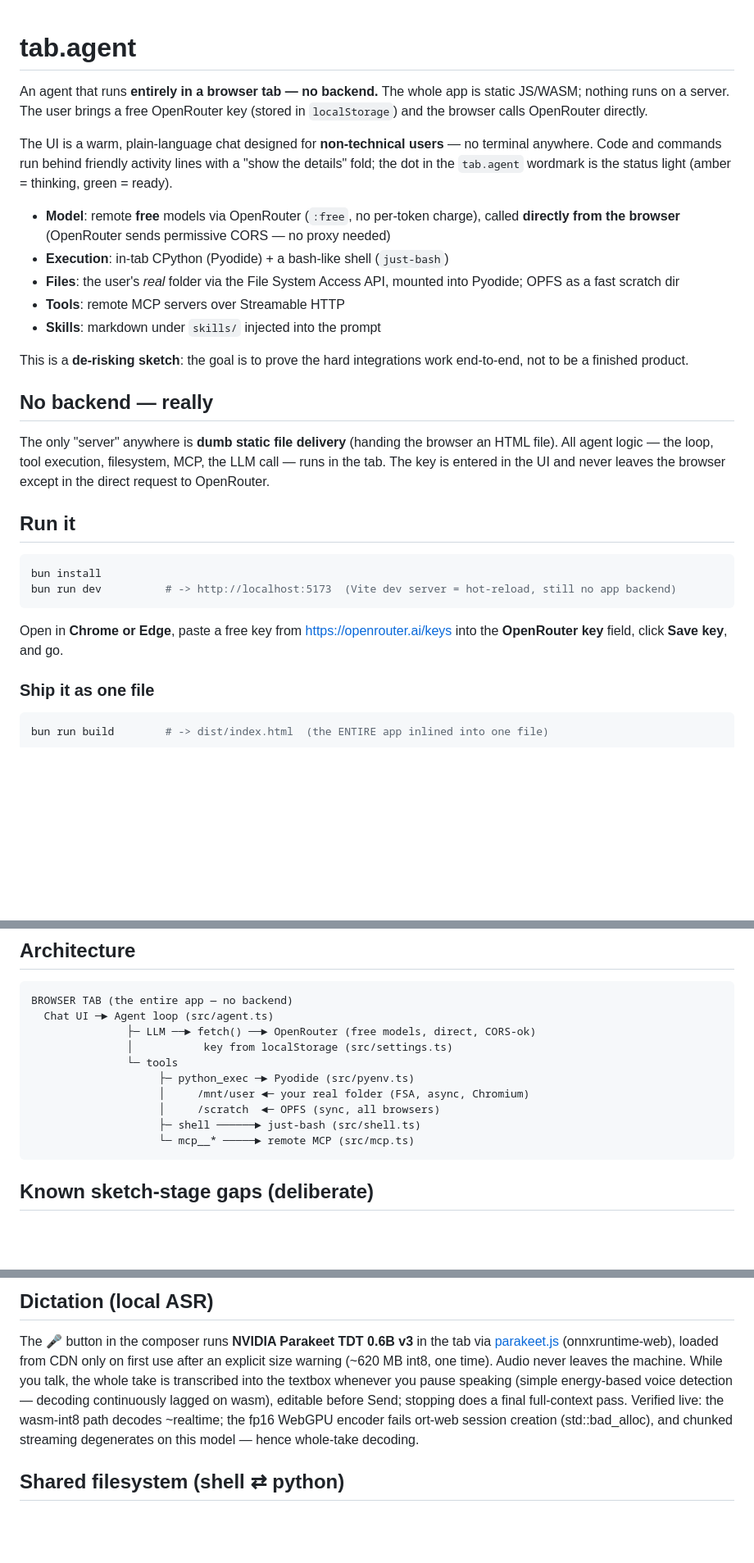
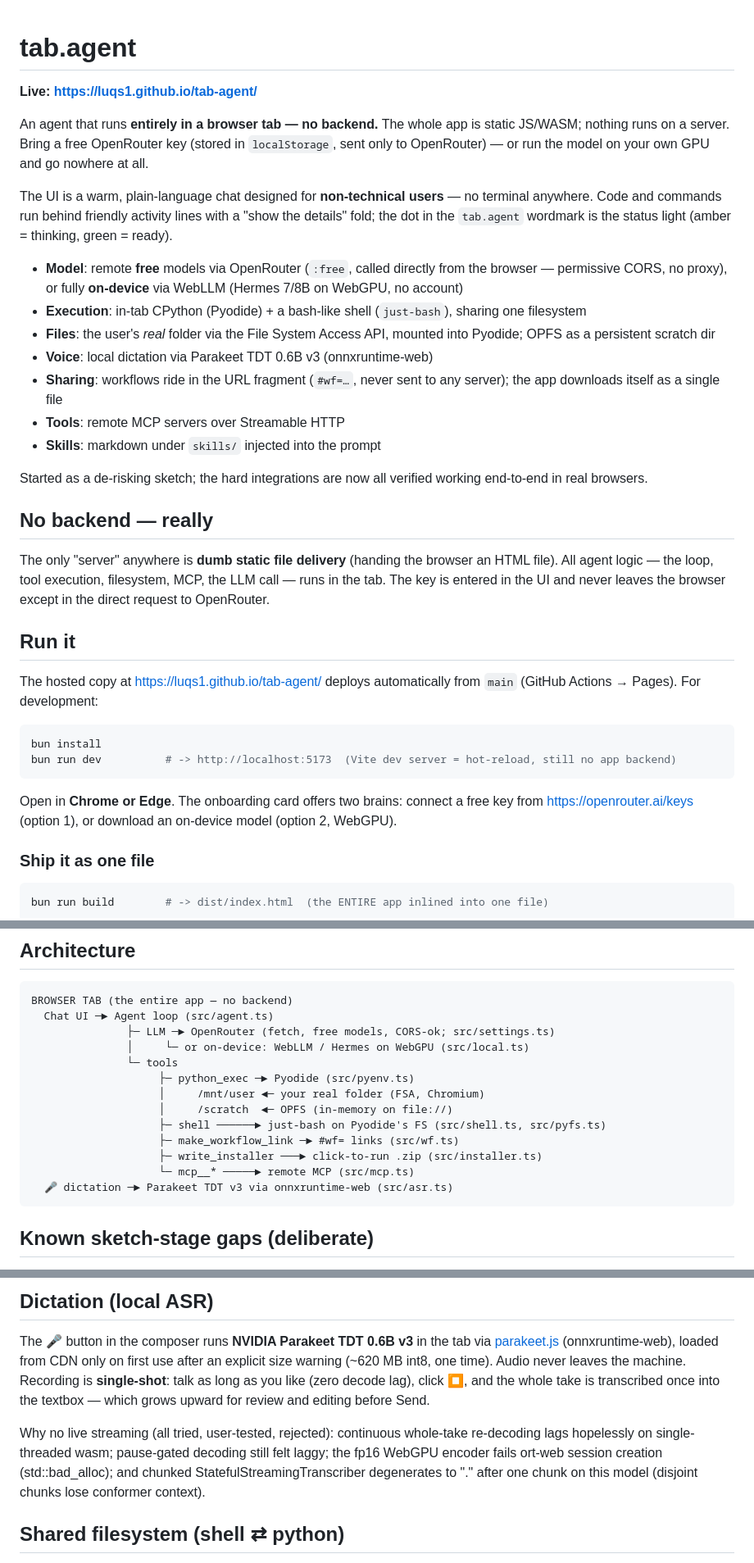
Before and after one commit to luqs1/tab-agent, a Markdown page: README.md, 3 parts joined by grey strips. Shown at 82% size. Drawn GitHub-style; blank space fills up the shorter version.

Commit message:
README: bring up to date with the current app
Live URL up top; intro covers both brains, dictation, workflow links and
self-distribution; Run-it reflects the onboarding card; architecture diagram
adds local.ts/asr.ts/wf.ts/installer; dictation section now describes the
single-shot design (and why streaming was rejected); shared-workflow identity
and the downloaded-copy pointer-home documented; browser-support note expanded.

Co-Authored-By: Claude Fable 5 <noreply@anthropic.com>

````diff
--- a/README.md
+++ b/README.md
@@ -1,22 +1,32 @@
 # tab.agent
 
+**Live: https://luqs1.github.io/tab-agent/**
+
 An agent that runs **entirely in a browser tab — no backend.** The whole app is
-static JS/WASM; nothing runs on a server. The user brings a free OpenRouter key
-(stored in `localStorage`) and the browser calls OpenRouter directly.
+static JS/WASM; nothing runs on a server. Bring a free OpenRouter key (stored in
+`localStorage`, sent only to OpenRouter) — or run the model on your own GPU and
+go nowhere at all.
 
 The UI is a warm, plain-language chat designed for **non-technical users** — no
 terminal anywhere. Code and commands run behind friendly activity lines with a
 "show the details" fold; the dot in the `tab.agent` wordmark is the status light
 (amber = thinking, green = ready).
 
-- **Model**: remote **free** models via OpenRouter (`:free`, no per-token charge), called **directly from the browser** (OpenRouter sends permissive CORS — no proxy needed)
-- **Execution**: in-tab CPython (Pyodide) + a bash-like shell (`just-bash`)
-- **Files**: the user's *real* folder via the File System Access API, mounted into Pyodide; OPFS as a fast scratch dir
+- **Model**: remote **free** models via OpenRouter (`:free`, called directly from
+  the browser — permissive CORS, no proxy), or fully **on-device** via WebLLM
+  (Hermes 7/8B on WebGPU, no account)
+- **Execution**: in-tab CPython (Pyodide) + a bash-like shell (`just-bash`),
+  sharing one filesystem
+- **Files**: the user's *real* folder via the File System Access API, mounted
+  into Pyodide; OPFS as a persistent scratch dir
+- **Voice**: local dictation via Parakeet TDT 0.6B v3 (onnxruntime-web)
+- **Sharing**: workflows ride in the URL fragment (`#wf=…`, never sent to any
+  server); the app downloads itself as a single file
 - **Tools**: remote MCP servers over Streamable HTTP
 - **Skills**: markdown under `skills/` injected into the prompt
 
-This is a **de-risking sketch**: the goal is to prove the hard integrations work
-end-to-end, not to be a finished product.
+Started as a de-risking sketch; the hard integrations are now all verified
+working end-to-end in real browsers.
 
 ## No backend — really
 
@@ -27,13 +37,17 @@ browser except in the direct request to OpenRouter.
 
 ## Run it
 
+The hosted copy at https://luqs1.github.io/tab-agent/ deploys automatically from
+`main` (GitHub Actions → Pages). For development:
+
 ```bash
 bun install
 bun run dev          # -> http://localhost:5173  (Vite dev server = hot-reload, still no app backend)
 ```
 
-Open in **Chrome or Edge**, paste a free key from https://openrouter.ai/keys into
-the **OpenRouter key** field, click **Save key**, and go.
+Open in **Chrome or Edge**. The onboarding card offers two brains: connect a
+free key from https://openrouter.ai/keys (option 1), or download an on-device
+model (option 2, WebGPU).
 
 ### Ship it as one file
 
@@ -101,14 +122,17 @@ Run these in order — each proves one risky piece:
 ```
 BROWSER TAB (the entire app — no backend)
   Chat UI ─► Agent loop (src/agent.ts)
-               ├─ LLM ──► fetch() ──► OpenRouter (free models, direct, CORS-ok)
-               │           key from localStorage (src/settings.ts)
+               ├─ LLM ─► OpenRouter (fetch, free models, CORS-ok; src/settings.ts)
+               │     └─ or on-device: WebLLM / Hermes on WebGPU (src/local.ts)
                └─ tools
                     ├─ python_exec ─► Pyodide (src/pyenv.ts)
-                    │     /mnt/user ◄─ your real folder (FSA, async, Chromium)
-                    │     /scratch  ◄─ OPFS (sync, all browsers)
-                    ├─ shell ──────► just-bash (src/shell.ts)
+                    │     /mnt/user ◄─ your real folder (FSA, Chromium)
+                    │     /scratch  ◄─ OPFS (in-memory on file://)
+                    ├─ shell ──────► just-bash on Pyodide's FS (src/shell.ts, src/pyfs.ts)
+                    ├─ make_workflow_link ─► #wf= links (src/wf.ts)
+                    ├─ write_installer ───► click-to-run .zip (src/installer.ts)
                     └─ mcp__* ─────► remote MCP (src/mcp.ts)
+  🎤 dictation ─► Parakeet TDT v3 via onnxruntime-web (src/asr.ts)
 ```
 
 ## Known sketch-stage gaps (deliberate)
@@ -153,13 +179,16 @@ Hard-won constraints (all verified live):
 The 🎤 button in the composer runs **NVIDIA Parakeet TDT 0.6B v3** in the tab
 via [parakeet.js](https://www.npmjs.com/package/parakeet.js) (onnxruntime-web),
 loaded from CDN only on first use after an explicit size warning (~620 MB int8,
-one time). Audio never leaves the machine. While you talk, the whole take is
-transcribed into the textbox whenever you pause speaking (simple energy-based
-voice detection — decoding continuously lagged on wasm), editable before Send;
-stopping does a final full-context pass. Verified live: the wasm-int8 path
-decodes ~realtime; the fp16 WebGPU encoder fails ort-web session creation
-(std::bad_alloc), and chunked streaming degenerates on this model — hence
-whole-take decoding.
+one time). Audio never leaves the machine. Recording is **single-shot**: talk
+as long as you like (zero decode lag), click ⏹, and the whole take is
+transcribed once into the textbox — which grows upward for review and editing
+before Send.
+
+Why no live streaming (all tried, user-tested, rejected): continuous whole-take
+re-decoding lags hopelessly on single-threaded wasm; pause-gated decoding still
+felt laggy; the fp16 WebGPU encoder fails ort-web session creation
+(std::bad_alloc); and chunked StatefulStreamingTranscriber degenerates to "."
+after one chunk on this model (disjoint chunks lose conformer context).
 
 ## Shared filesystem (shell ⇄ python)
 
````
Also changed, not shown: other parts of README.md (+10 -1 lines).
